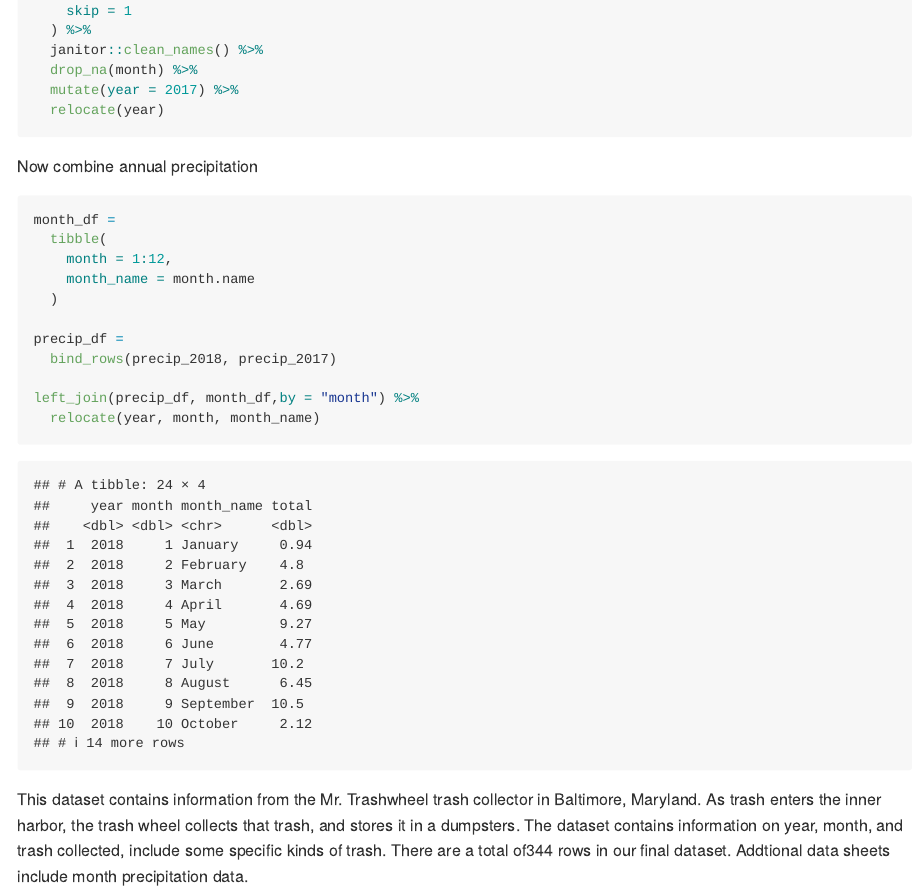
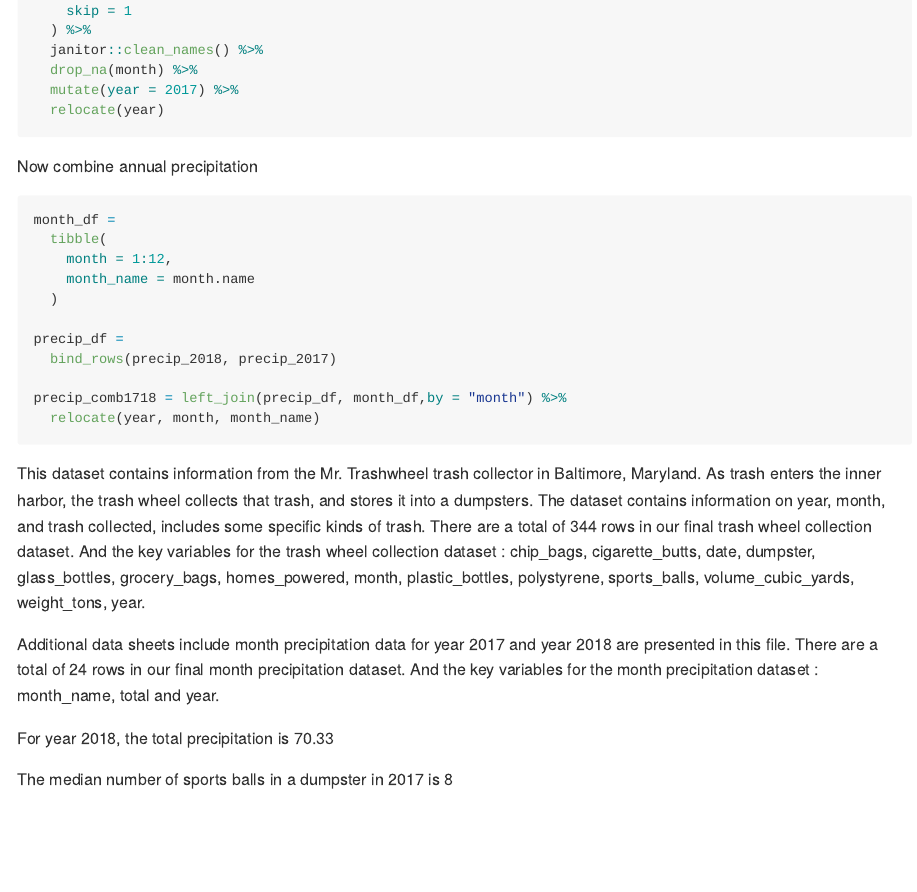
Before and after one commit to Yiming2020/p8105_hw2_yz3955, an R Markdown document (p8105_hw2_yz3955.Rmd): the page in a window 1100 px wide, from 1300 px down. Rendered offline with R 4.5, knitr and Pandoc, with nearby package versions; column names are cleaned by a stand-in for the janitor package.

Commit message:
complete problem 1

````diff
--- a/p8105_hw2_yz3955.Rmd
+++ b/p8105_hw2_yz3955.Rmd
@@ -67,8 +67,14 @@ month_df =
 precip_df =
   bind_rows(precip_2018, precip_2017)
 
-left_join(precip_df, month_df,by = "month") %>%
+precip_comb1718 = left_join(precip_df, month_df,by = "month") %>%
   relocate(year, month, month_name)
 ```
 
-This dataset contains information from the Mr. Trashwheel trash collector in Baltimore, Maryland. As trash enters the inner harbor, the trash wheel collects that trash, and stores it in a dumpsters. The dataset contains information on year, month, and trash collected, include some specific kinds of trash. There are a total of`r nrow(trashwheel_df)` rows in our final dataset. Addtional data sheets include month precipitation data.
+This dataset contains information from the Mr. Trashwheel trash collector in Baltimore, Maryland. As trash enters the inner harbor, the trash wheel collects that trash, and stores it into a dumpsters. The dataset contains information on year, month, and trash collected, includes some specific kinds of trash. There are a total of `r nrow(trashwheel_df)` rows in our final trash wheel collection dataset. And the key variables for the trash wheel collection dataset : `r ls(trashwheel_df)`.
+
+Additional data sheets include month precipitation data for year 2017 and year 2018 are presented in this file. There are a total of `r nrow(precip_comb1718)` rows in our final month precipitation dataset. And the key variables for the month precipitation dataset : month_name, total and year.
+
+For year 2018, the total precipitation is `r select(precip_2018,total) %>% sum()`
+
+The median number of sports balls in a dumpster in 2017 is `r median(filter(trashwheel_df, year == 2017)$sports_balls)`
````
Also changed, not shown: p8105_hw2_yz3955.md.
